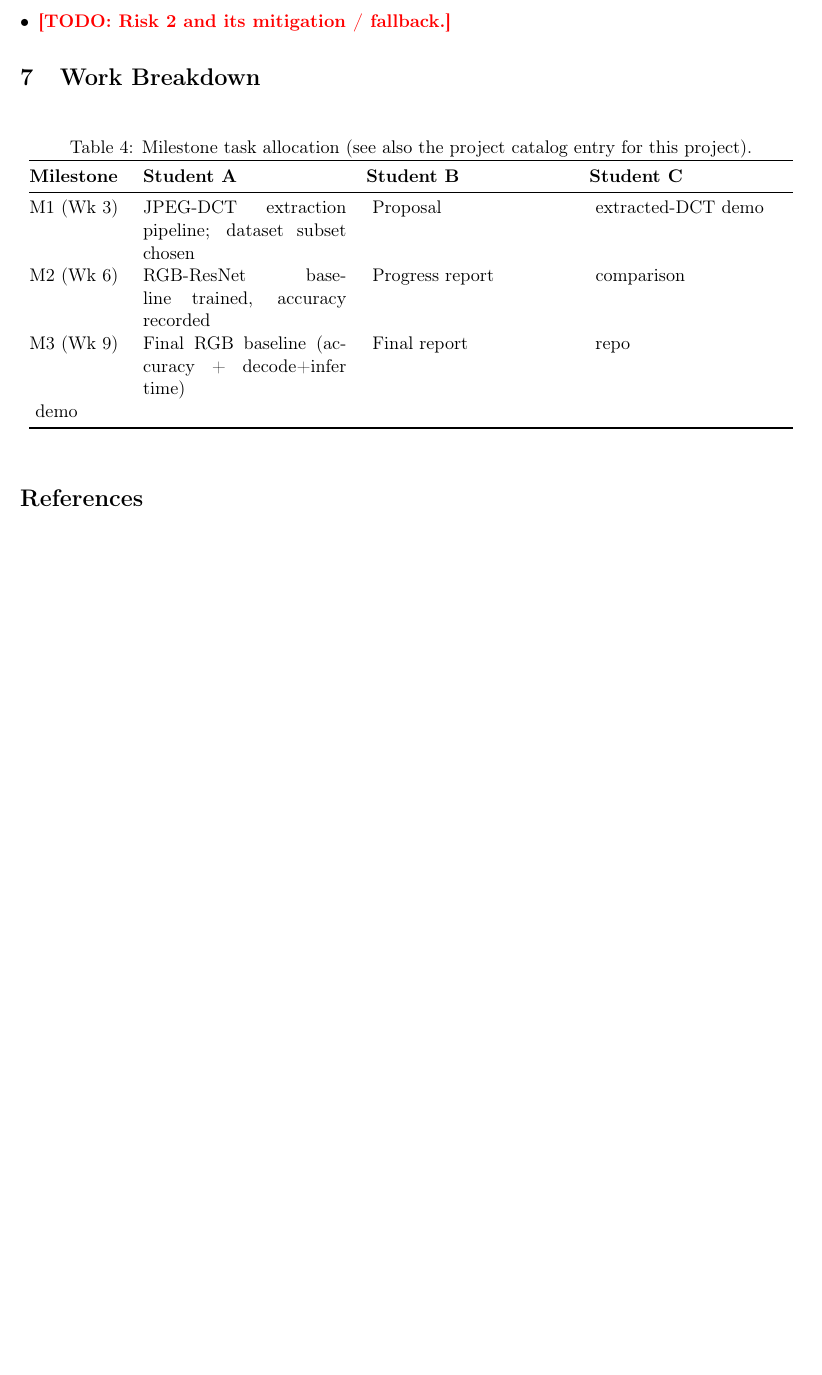
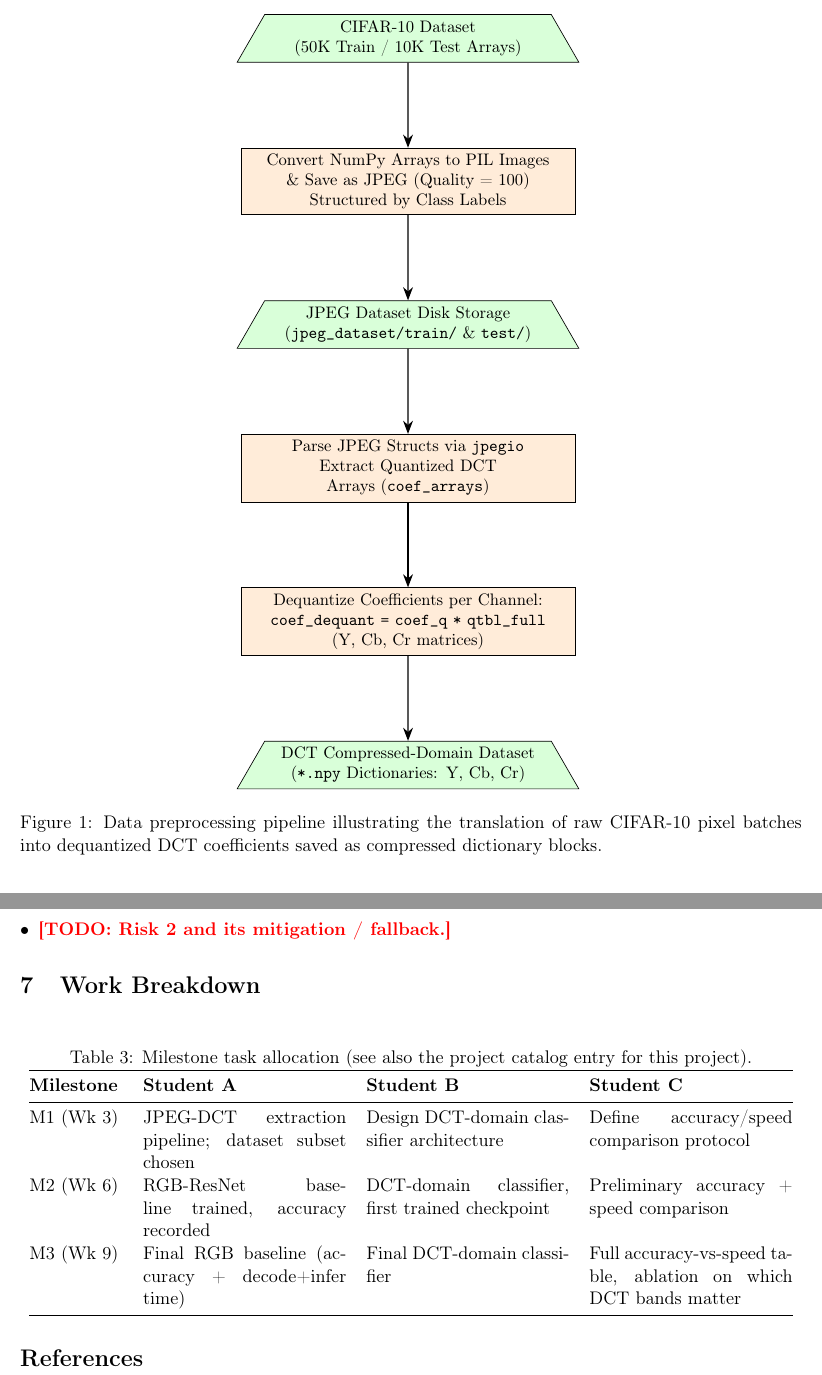
Before and after one commit to Habiba1998/Compressed-Domain-Image-Classification, a LaTeX paper (milestones/m1/report.tex): part of page 3 of 3 before the commit and two parts of pages 3 and 4 of 4 after it, the two joined at a grey line, cut at the place of the change, the shorter picture padded with empty space. Compiled offline with pdfLaTeX.

Commit message:
Reformat report and add an illustrative diagram for data preparation and dct extraction pipeline

```diff
--- a/milestones/m1/report.tex
+++ b/milestones/m1/report.tex
@@ -12,9 +12,14 @@
 \usepackage{booktabs}
 \usepackage[round]{natbib}
 \usepackage{hyperref}
+\usepackage{float}
 \hypersetup{colorlinks=true, linkcolor=blue!50!black, citecolor=blue!50!black, urlcolor=blue!50!black}
 \usepackage{enumitem}
 \usepackage{xcolor}
+
+% TikZ libraries required for the pipeline diagram
+\usepackage{tikz}
+\usetikzlibrary{shapes.geometric, arrows.meta, positioning, calc}
 
 \newcommand{\todo}[1]{\textcolor{red}{\textbf{[TODO: #1]}}}
 
@@ -89,6 +82,41 @@ CIFAR-10 & 50,000 train, 10,000 test & https://www.cs.toronto.edu/~kriz/cifar.ht
 \bottomrule
 \end{tabular}
 \end{table}
+
+\begin{figure}[H]
+  \centering
+  \tikzset{
+      block/.style = {rectangle, draw, fill=blue!10, text width=6.8cm, text centered, rounded corners, minimum height=0.9cm, font=\small},
+      process/.style = {rectangle, draw, fill=orange!15, text width=6.8cm, text centered, minimum height=0.9cm, font=\small},
+      data/.style = {trapezium, trapezium stretches body, fill=green!15, draw, text width=5.8cm, text centered, minimum height=0.8cm, font=\small},
+      arrow/.style = {thick, -{Stealth[scale=1.2]}}
+  }
+
+  \begin{tikzpicture}[node distance=1.8cm]
+      % Stage 1: CIFAR-10 to JPEG
+      \node (cifar) [data] {CIFAR-10 Dataset\\(50K Train / 10K Test Arrays)};
+
+      \node (jpeg_save) [process, below=of cifar] {Convert NumPy Arrays to PIL Images\\\& Save as JPEG (Quality = 100)\\Structured by Class Labels};
+
+      \node (jpeg_dir) [data, below=of jpeg_save] {JPEG Dataset Disk Storage\\(\texttt{jpeg\_dataset/train/} \& \texttt{test/})};
+
+      % Stage 2: JPEG to DCT .npy
+      \node (jio_read) [process, below=of jpeg_dir] {Parse JPEG Structs via \texttt{jpegio}\\Extract Quantized DCT Arrays (\texttt{coef\_arrays})};
+
+      \node (dequant) [process, below=of jio_read] {Dequantize Coefficients per Channel:\\\texttt{coef\_dequant = coef\_q * qtbl\_full}\\(Y, Cb, Cr matrices)};
+
+      \node (npy_save) [data, below=of dequant] {DCT Compressed-Domain Dataset\\(\texttt{*.npy} Dictionaries: Y, Cb, Cr)};
+
+      % Connectors
+      \draw [arrow] (cifar) -- (jpeg_save);
+      \draw [arrow] (jpeg_save) -- (jpeg_dir);
+      \draw [arrow] (jpeg_dir) -- (jio_read);
+      \draw [arrow] (jio_read) -- (dequant);
+      \draw [arrow] (dequant) -- (npy_save);
+  \end{tikzpicture}
+  \caption{Data preprocessing pipeline illustrating the translation of raw CIFAR-10 pixel batches into dequantized DCT coefficients saved as compressed dictionary blocks.}
+  \label{fig:pipeline_flowchart}
+\end{figure}
 
 \section{Proposed Method}
 \label{sec:method}
@@ -125,7 +153,7 @@ Success is defined as achieving at least 88\% top-1 classification accuracy on C
 
 \section{Work Breakdown}
 \label{sec:workbreakdown}
-\begin{table}[h]
+\begin{table}[H]
 \centering
 \caption{Milestone task allocation (see also the project catalog entry for this
 project).}
@@ -134,9 +162,9 @@ project).}
 \toprule
 \textbf{Milestone} & \textbf{Student A} & \textbf{Student B} & \textbf{Student C} \\
 \midrule
-M1 (Wk 3) & JPEG-DCT extraction pipeline; dataset subset chosen & \ Proposal & \ extracted-DCT demo \\
-M2 (Wk 6) & RGB-ResNet baseline trained, accuracy recorded & \ Progress report & \ comparison \\
-M3 (Wk 9) & Final RGB baseline (accuracy + decode+infer time) & \ Final report & \ repo & \ demo \\
+M1 (Wk 3) & JPEG-DCT extraction pipeline; dataset subset chosen & Design DCT-domain classifier architecture & Define accuracy/speed comparison protocol \\
+M2 (Wk 6) & RGB-ResNet baseline trained, accuracy recorded & DCT-domain classifier, first trained checkpoint & Preliminary accuracy + speed comparison \\
+M3 (Wk 9) & Final RGB baseline (accuracy + decode+infer time) & Final DCT-domain classifier & Full accuracy-vs-speed table, ablation on which DCT bands matter \\
 \bottomrule
 \end{tabular}
 \end{table}
```
Also changed, not shown: milestones/m1/report.tex (24 more changed lines).
